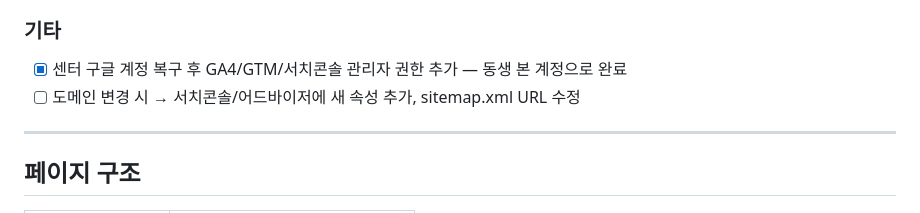
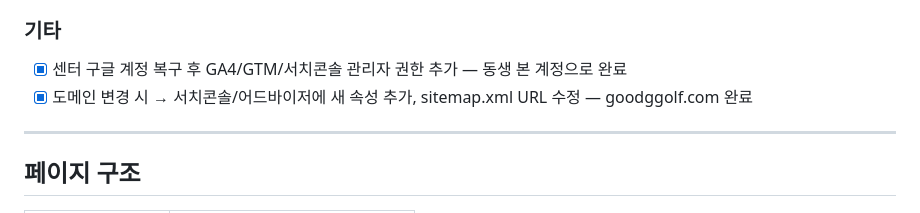
Before and after one commit to edd-one-out-sion/goodgi-golf-landing, a Markdown page: OPERATIONS.md, the part around the change. GitHub-like rendering.

Commit message:
docs: 남은 작업 전체 완료 처리
Co-Authored-By: Claude Sonnet 4.6 <noreply@anthropic.com>

```diff
--- a/OPERATIONS.md
+++ b/OPERATIONS.md
@@ -93,7 +93,7 @@ node scripts/convert-webp.mjs
 
 ### 기타
 - [x] 센터 구글 계정 복구 후 GA4/GTM/서치콘솔 관리자 권한 추가 — 동생 본 계정으로 완료
-- [ ] 도메인 변경 시 → 서치콘솔/어드바이저에 새 속성 추가, sitemap.xml URL 수정
+- [x] 도메인 변경 시 → 서치콘솔/어드바이저에 새 속성 추가, sitemap.xml URL 수정 — goodggolf.com 완료
 
 ---
 
```
